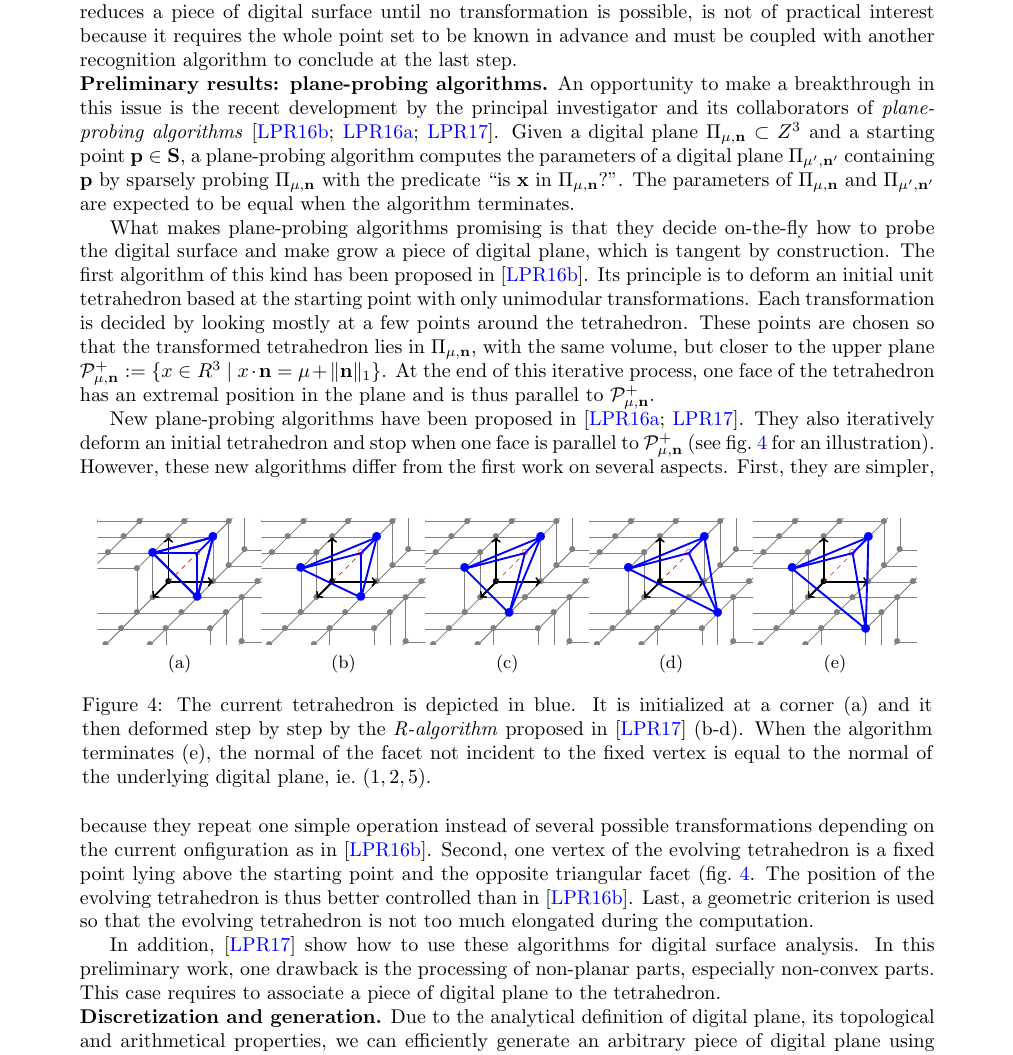
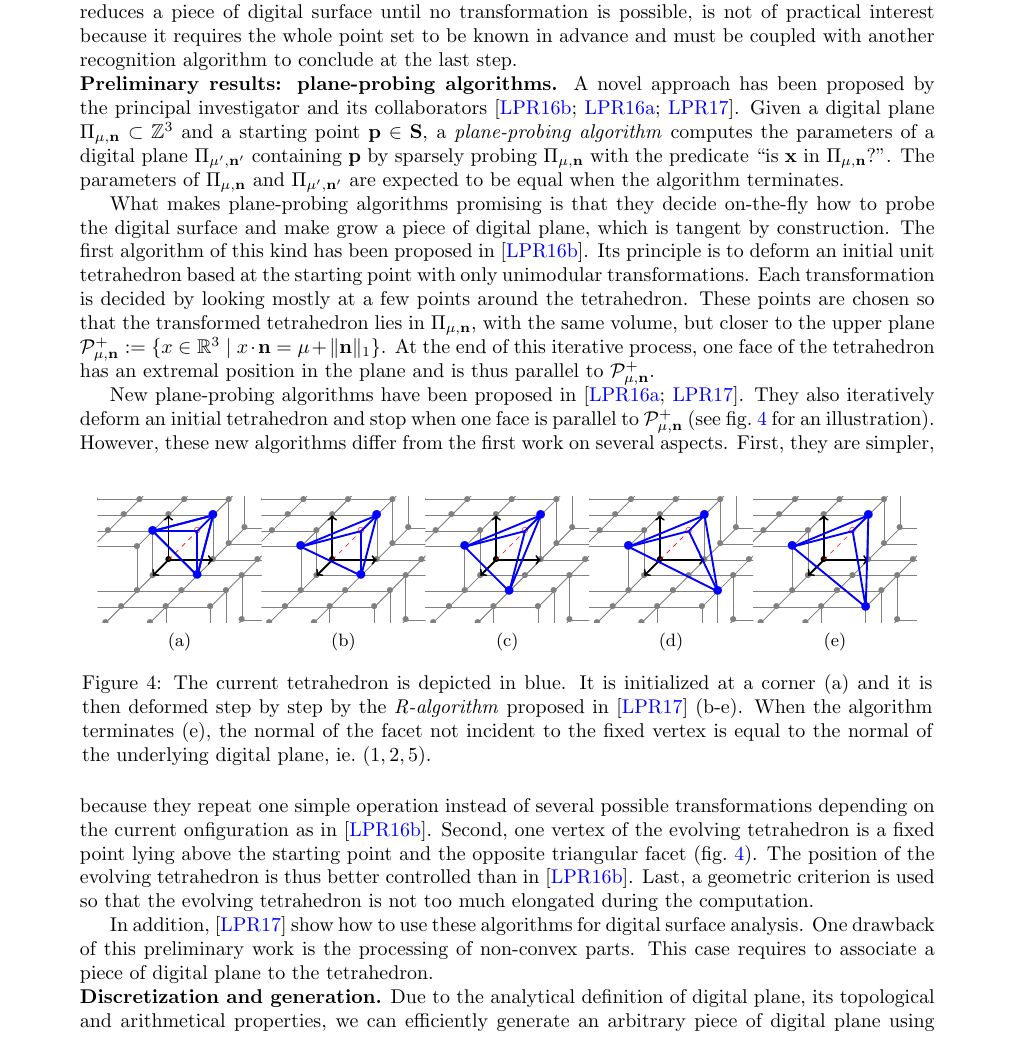
Before and after one commit to kerautret/digitalPlane, a LaTeX document (proposition/main.tex, which reads proposition/section1.tex): part of page 6 of 20, cut so that both start at the same text. Compiled offline with pdfLaTeX.

Commit message:
relec sec. 1.2.3

```diff
--- a/proposition/section1.tex
+++ b/proposition/section1.tex
@@ -476,12 +476,11 @@ in advance and must be coupled with another recognition algorithm to conclude
 at the last step.
 
 \noindent\textbf{Preliminary results: plane-probing algorithms.}
-An opportunity to make a breakthrough in this issue is the recent development
-by the principal investigator and its collaborators of \emph{plane-probing
-algorithms} \cite{LPRTCS2016, LPRDGCI2016, LPRJMIV2017}.
-Given a digital plane $\Plane{\mu}{\vec{n}} \subset Z^3$
+A novel approach has been proposed by the principal investigator and its collaborators
+\cite{LPRTCS2016, LPRDGCI2016, LPRJMIV2017}.
+Given a digital plane $\Plane{\mu}{\vec{n}} \subset \Z^3$
 and a starting point $\vec{p} \in \Set$,
-a plane-probing algorithm computes the parameters of a digital plane $\Plane{\mu'}{\vec{n}'}$
+a \emph{plane-probing algorithm} computes the parameters of a digital plane $\Plane{\mu'}{\vec{n}'}$
 containing $\vec{p}$ by sparsely probing $\Plane{\mu}{\vec{n}}$ with the predicate
 ``is $\vec{x}$ in $\Plane{\mu}{\vec{n}}$?''. The parameters of $\Plane{\mu}{\vec{n}}$
 and $\Plane{\mu'}{\vec{n}'}$ are expected to be equal when the algorithm terminates.
@@ -496,7 +495,7 @@ with only unimodular transformations. Each transformation is decided by looking
 mostly at a few points around the tetrahedron. These points are chosen so that
 the transformed tetrahedron lies in $\Plane{\mu}{\vec{n}}$, with the same volume,
 but closer to the upper plane
-$\UpperPlane{\mu}{\vec{n}} := \{ x \in R^3 \ | \ x \cdot \vec{n} = \mu + \|\vec{n}\|_1 \}$.
+$\UpperPlane{\mu}{\vec{n}} := \{ x \in \R^3 \ | \ x \cdot \vec{n} = \mu + \|\vec{n}\|_1 \}$.
 At the end of this iterative process, one face of the tetrahedron has an extremal
 position in the plane and is thus parallel to $\UpperPlane{\mu}{\vec{n}}$.
 
@@ -512,7 +511,7 @@ parallel to $\UpperPlane{\mu}{\vec{n}}$ (see fig.~\ref{fig:ppa} for an illustrat
   \subfloat[]{\includegraphics[width=0.17\textwidth]{triangle-1-2-5-0-6}}
   \subfloat[]{\includegraphics[width=0.17\textwidth]{triangle-1-2-5-0-8}}
   \caption{The current tetrahedron is depicted in blue. It is initialized at a corner (a)
-    and it then deformed step by step by the \emph{R-algorithm} proposed in \cite{LPRJMIV2017} (b-d).
+    and it is then deformed step by step by the \emph{R-algorithm} proposed in \cite{LPRJMIV2017} (b-e).
     When the algorithm terminates (e), the normal of the facet not incident to the fixed vertex
     is equal to the normal of the underlying digital plane, \ie $(1,2,5)$.}
     \label{fig:ppa}
@@ -523,16 +522,16 @@ First, they are simpler, because they repeat one simple operation instead
 of several possible transformations depending on the current onfiguration
 as in \cite{LPRTCS2016}.
 Second, one vertex of the evolving tetrahedron is a fixed point lying above the
-starting point and the opposite triangular facet (fig.~\ref{fig:ppa}. The position
+starting point and the opposite triangular facet (fig.~\ref{fig:ppa}). The position
 of the evolving tetrahedron is thus better controlled than in \cite{LPRTCS2016}.
 Last, a geometric criterion is used so that the evolving tetrahedron is not
 too much elongated during the computation.
 
 %surface
 In addition, \cite{LPRJMIV2017} show how to use these algorithms
-for digital surface analysis. In this preliminary work, one drawback is
-the processing of non-planar parts, especially non-convex parts. This case
-requires to associate a piece of digital plane to the tetrahedron.
+for digital surface analysis. One drawback of this preliminary work
+is the processing of non-convex parts. This case requires to associate
+a piece of digital plane to the tetrahedron.
 
 %% by discretizing its triangular facet
 %% not incident to the fixed point. Generating a relevant piece of digital plane
```
Also changed, not shown: proposition/section1.tex (10 more changed lines).
